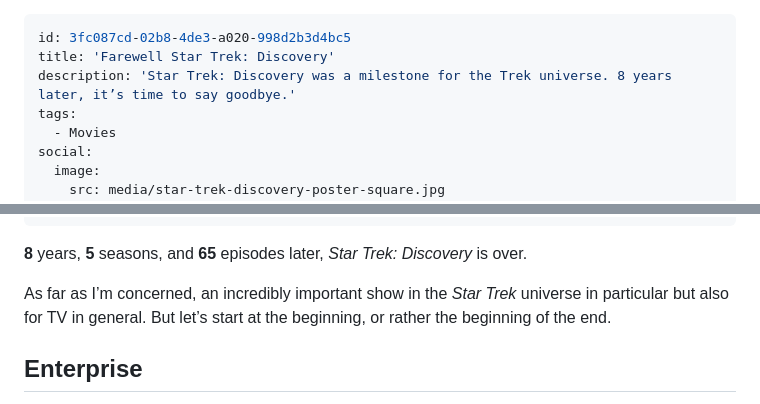
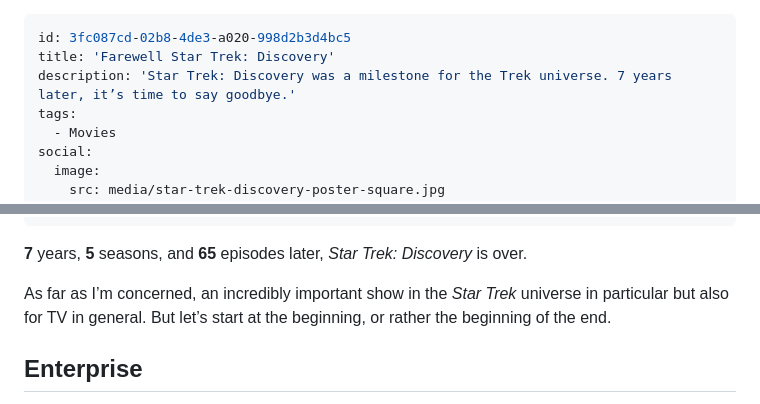
Before and after one commit to mvsde/website, a Markdown page: content/blog/2024-05-30-farewell-star-trek-discovery.md, 2 parts joined by grey strips. Drawn GitHub-style.

Commit message:
fix(blog): Math is hard, 2017 to 2024 is 7 years

```diff
--- a/content/blog/2024-05-30-farewell-star-trek-discovery.md
+++ b/content/blog/2024-05-30-farewell-star-trek-discovery.md
@@ -1,7 +1,7 @@
 ---
 id: 3fc087cd-02b8-4de3-a020-998d2b3d4bc5
 title: 'Farewell Star Trek: Discovery'
-description: 'Star Trek: Discovery was a milestone for the Trek universe. 8 years later, it’s time to say goodbye.'
+description: 'Star Trek: Discovery was a milestone for the Trek universe. 7 years later, it’s time to say goodbye.'
 tags:
   - Movies
 social:
@@ -14,7 +14,7 @@ hero:
   caption: Cover image by <a href="https://www.themoviedb.org/tv/67198-star-trek-discovery/images/posters">TMDB</a>.
 ---
 
-**8** years, **5** seasons, and **65** episodes later, _Star Trek: Discovery_ is over.
+**7** years, **5** seasons, and **65** episodes later, _Star Trek: Discovery_ is over.
 
 As far as I’m concerned, an incredibly important show in the _Star Trek_ universe in particular but also for TV in general. But let’s start at the beginning, or rather the beginning of the end.
 
```
